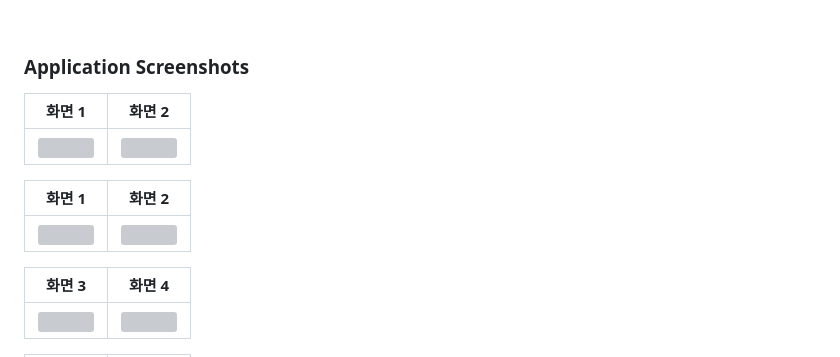
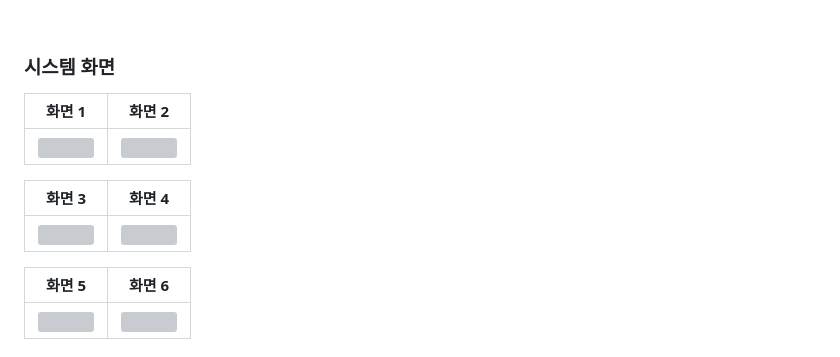
Before and after one commit to Chungyejin/IntelliRisk, a Markdown page: README.md, the part around one of its changes. Drawn GitHub-style; grey boxes are pictures that could not be loaded.

```diff
--- a/README.md
+++ b/README.md
@@ -91,17 +91,17 @@ IntelliRisk-main/
 
 <br>
 
-### Application Screenshots
+### 시스템 화면
 | 화면 1 | 화면 2 |
 | :---: | :---: |
 | <img src="https://github.com/user-attachments/assets/638825a6-7b35-4d36-8c6a-6f54e289bc61" width="100%"> |<img src="https://github.com/user-attachments/assets/0316fda4-4dcb-4a0d-9499-e9d91f2c8fae" width="100%">|
 
 
-| 화면 1 | 화면 2 |
+| 화면 3 | 화면 4 |
 | :---: | :---: |
 | <img src="https://github.com/user-attachments/assets/61cd375b-c995-4298-864b-a6bbff0a2424" width="100%"> | <img src="https://github.com/user-attachments/assets/e80a4598-8b3c-47c6-9b3b-41142cf1510f" width="100%"> |
 
-| 화면 3 | 화면 4 |
+| 화면 5 | 화면 6 |
 | :---: | :---: |
 | <img src="https://github.com/user-attachments/assets/6d0c5161-9b97-46a8-bef3-6ca369ec0bb0" width="100%"> | <img src="https://github.com/user-attachments/assets/18bcc3c1-5de0-4238-be01-ae33d8f90cfe" width="100%"> |
 
```
Also changed, not shown: other parts of README.md (+0 -3 lines).
